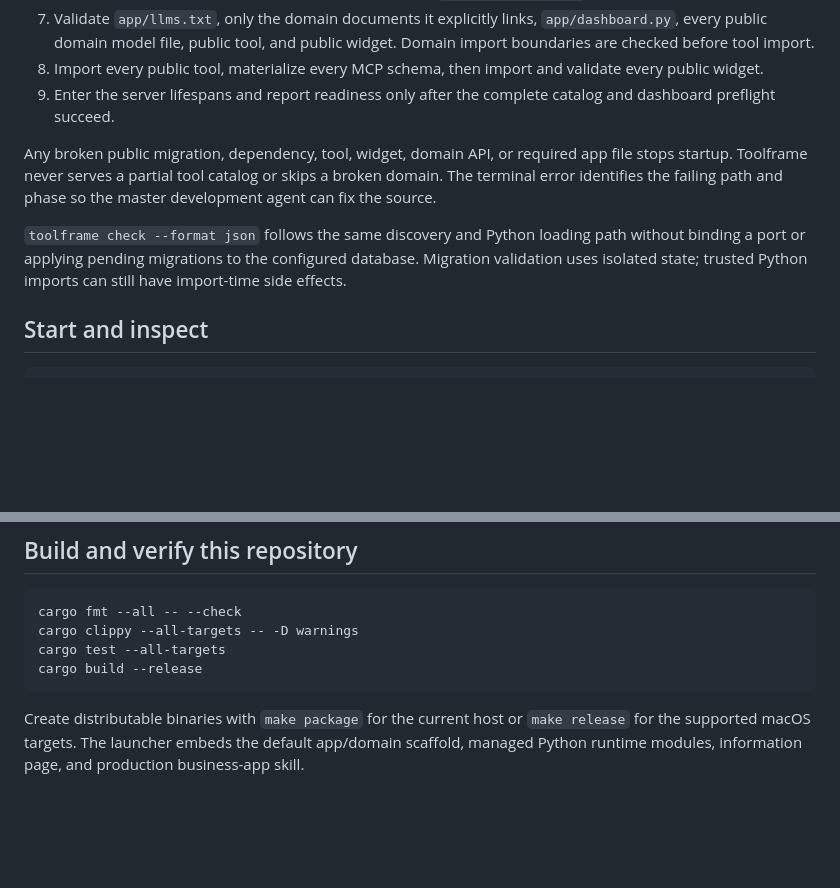
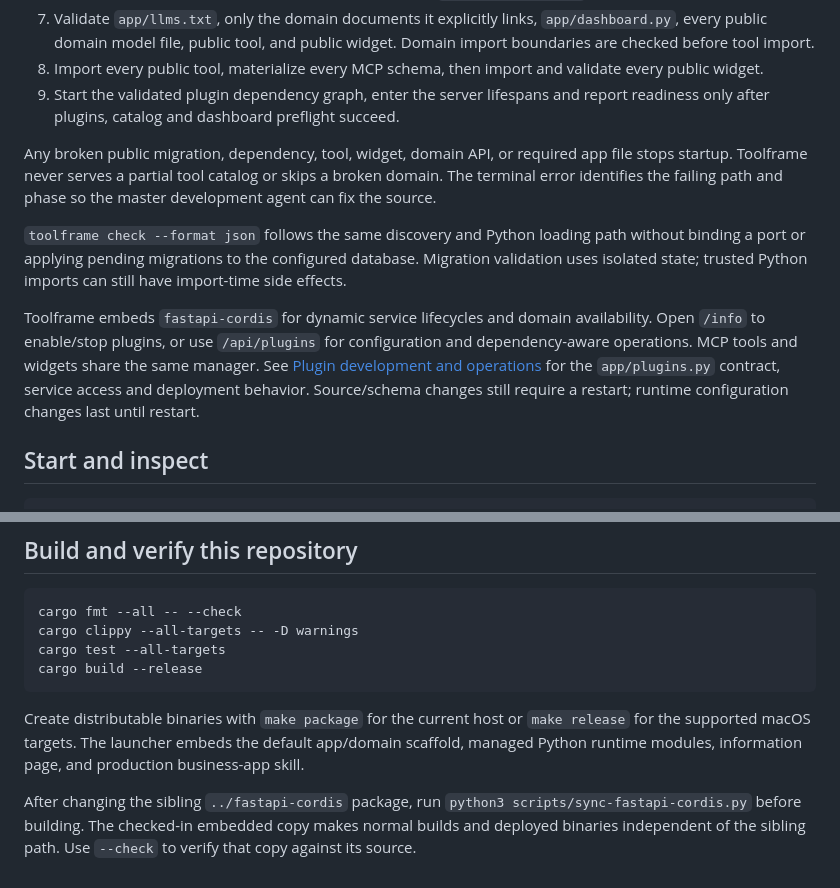
Before and after one commit to toolframe/toolframe-core, a Markdown page: README.md, 2 parts joined by grey strips. Drawn GitHub-style; blank space fills up the shorter version.

Commit message:
docs(plugins): explain plugin authoring and runtime management
Document configuration, service access, lifecycle limits, and the
workflow for synchronizing the embedded independent package.

```diff
--- a/README.md
+++ b/README.md
@@ -38,8 +38,8 @@ Startup is intentionally fail-closed:
    widget. Domain import boundaries are checked before tool import.
 8. Import every public tool, materialize every MCP schema, then import and
    validate every public widget.
-9. Enter the server lifespans and report readiness only after the complete
-   catalog and dashboard preflight succeed.
+9. Start the validated plugin dependency graph, enter the server lifespans and
+   report readiness only after plugins, catalog and dashboard preflight succeed.
 
 Any broken public migration, dependency, tool, widget, domain API, or required
 app file stops startup. Toolframe never serves a partial tool catalog or skips a
@@ -50,6 +50,13 @@ master development agent can fix the source.
 path without binding a port or applying pending migrations to the configured
 database. Migration validation uses isolated state; trusted Python imports can
 still have import-time side effects.
+
+Toolframe embeds `fastapi-cordis` for dynamic service lifecycles and domain
+availability. Open `/info` to enable/stop plugins, or use `/api/plugins` for
+configuration and dependency-aware operations. MCP tools and widgets share the
+same manager. See [Plugin development and operations](docs/plugins.md) for the
+`app/plugins.py` contract, service access and deployment behavior. Source/schema
+changes still require a restart; runtime configuration changes last until restart.
 
 ## Start and inspect
 
@@ -285,3 +292,8 @@ Create distributable binaries with `make package` for the current host or
 `make release` for the supported macOS targets. The launcher embeds the default
 app/domain scaffold, managed Python runtime modules, information page, and
 production business-app skill.
+
+After changing the sibling `../fastapi-cordis` package, run
+`python3 scripts/sync-fastapi-cordis.py` before building. The checked-in embedded
+copy makes normal builds and deployed binaries independent of the sibling path.
+Use `--check` to verify that copy against its source.
```
Also changed, not shown: docs/plugins.md (added, +165 -0 lines).
